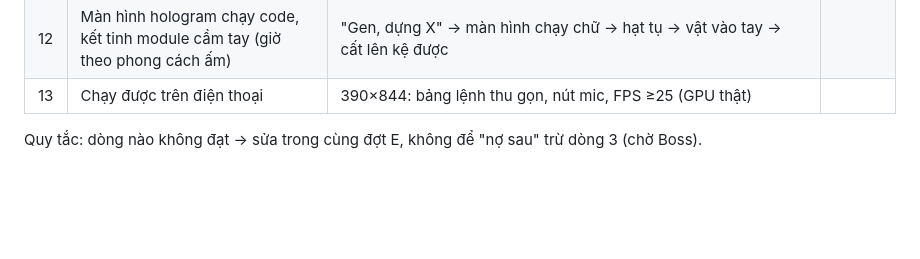
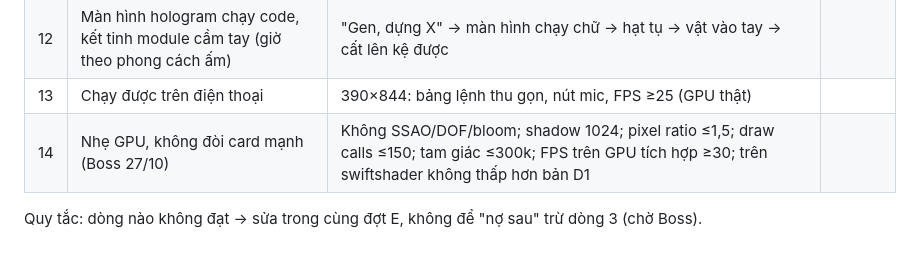
Before and after one commit to Genesis-ryan-84-0567536339/Gen-Stage, a Markdown page: docs/KIEM-HOAN-CHINH.md, the part around the change. Drawn GitHub-style; blank space fills up the shorter version.

Commit message:
Kiểm hoàn chỉnh: thêm dòng 14 nhẹ GPU (Boss 27/10)

```diff
--- a/docs/KIEM-HOAN-CHINH.md
+++ b/docs/KIEM-HOAN-CHINH.md
@@ -17,5 +17,6 @@ Boss: "mọi thứ sơ sài quá, xem lại những thứ tôi yêu cầu". Mỗ
 | 11 | Biểu cảm phải đi cùng cơ thể + giọng (không chỉ mặt) | 5 emote tiêu biểu: mặt + thân + âm cùng lúc, khác nhau rõ | |
 | 12 | Màn hình hologram chạy code, kết tinh module cầm tay (giờ theo phong cách ấm) | "Gen, dựng X" → màn hình chạy chữ → hạt tụ → vật vào tay → cất lên kệ được | |
 | 13 | Chạy được trên điện thoại | 390×844: bảng lệnh thu gọn, nút mic, FPS ≥25 (GPU thật) | |
+| 14 | Nhẹ GPU, không đòi card mạnh (Boss 27/10) | Không SSAO/DOF/bloom; shadow 1024; pixel ratio ≤1,5; draw calls ≤150; tam giác ≤300k; FPS trên GPU tích hợp ≥30; trên swiftshader không thấp hơn bản D1 | |
 
 Quy tắc: dòng nào không đạt → sửa trong cùng đợt E, không để "nợ sau" trừ dòng 3 (chờ Boss).
```
